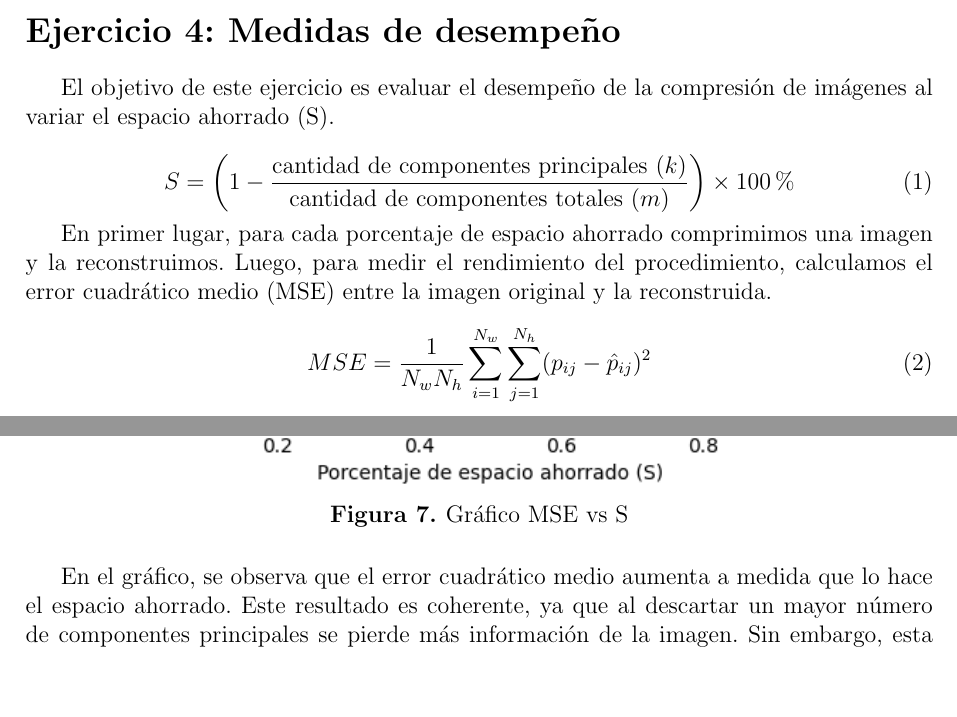
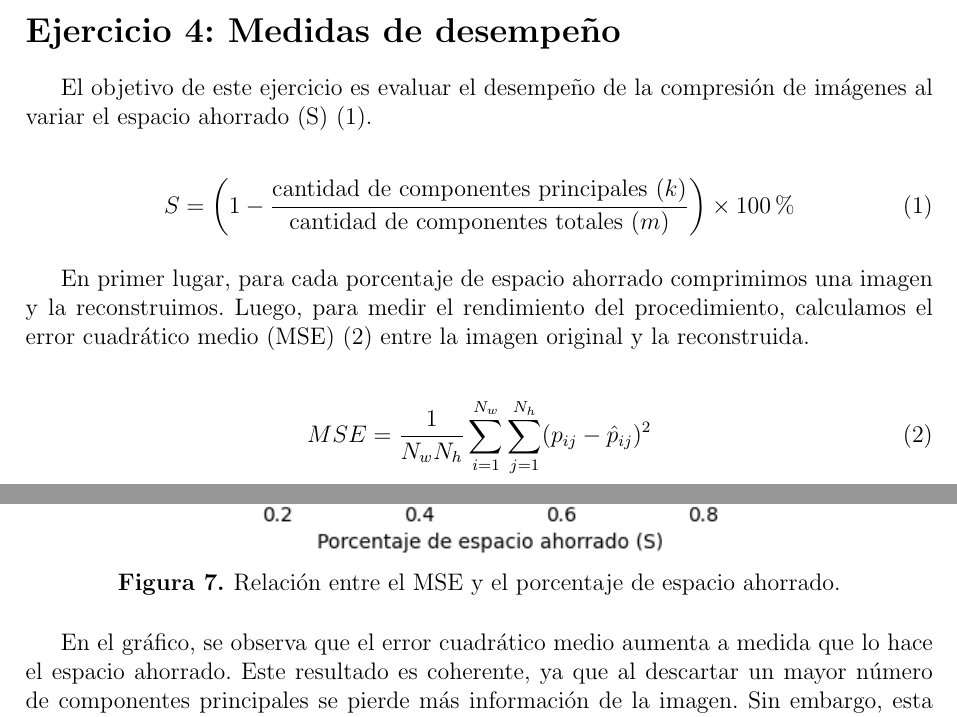
Before and after one commit to may-villagran/IyE_TP1, a LaTeX paper (TP1_G1.tex): two parts of page 8 of 10, joined at a grey line, cut so that both start at the same text, the shorter picture padded with empty space. Compiled offline with pdfLaTeX.

Commit message:
mini cambios en el informe y comentarios en el codigo

```diff
--- a/TP1_G1.tex
+++ b/TP1_G1.tex
@@ -229,15 +229,22 @@ Adicionalmente, podemos observar una diferencia entre las imágenes o pérdida d
 \newpage
 \section*{Ejercicio 4: Medidas de desempeño}
 \addcontentsline{toc}{section}{Ejercicio 4: Medidas de desempeño}
-El objetivo de este ejercicio es evaluar el desempeño de la compresión de imágenes al variar el espacio ahorrado (S).
+El objetivo de este ejercicio es evaluar el desempeño de la compresión de imágenes al variar el espacio ahorrado (S) (1).
+
+\vspace{1em}
 
 \begin{equation}
 S = \left( 1 - \frac{\text{cantidad de componentes principales } (k)}{\text{cantidad de componentes totales } (m)} \right) \times 100 \%
 \end{equation}
 
+\vspace{1em}
+
 En primer lugar, para cada porcentaje de espacio ahorrado comprimimos una imagen y la reconstruimos. Luego, para
-medir el rendimiento del procedimiento, calculamos el error cuadrático medio (MSE) entre la imagen original y
+medir el rendimiento del procedimiento, calculamos el error cuadrático medio (MSE) (2) entre la imagen original y
 la reconstruida.
+
+\vspace{1em}
+
 \begin{equation}
 MSE = \frac{1}{N_w N_h} \sum_{i=1}^{N_w} \sum_{j=1}^{N_h} (p_{ij} - \hat{p}_{ij})^2
 \end{equation}
@@ -245,7 +252,7 @@ MSE = \frac{1}{N_w N_h} \sum_{i=1}^{N_w} \sum_{j=1}^{N_h} (p_{ij} - \hat{p}_{ij}
 \begin{figure}[H]
     \centering
     \includegraphics[width=1\textwidth]{Ejercicio 4a.png}
-    \caption{Gráfico MSE vs S}
+    \caption{Relación entre el MSE y el porcentaje de espacio ahorrado.}
     \label{fig:ej4}
 \end{figure}
 
```
Also changed, not shown: TP1_G1.tex (6 more changed lines), 1 other file.
